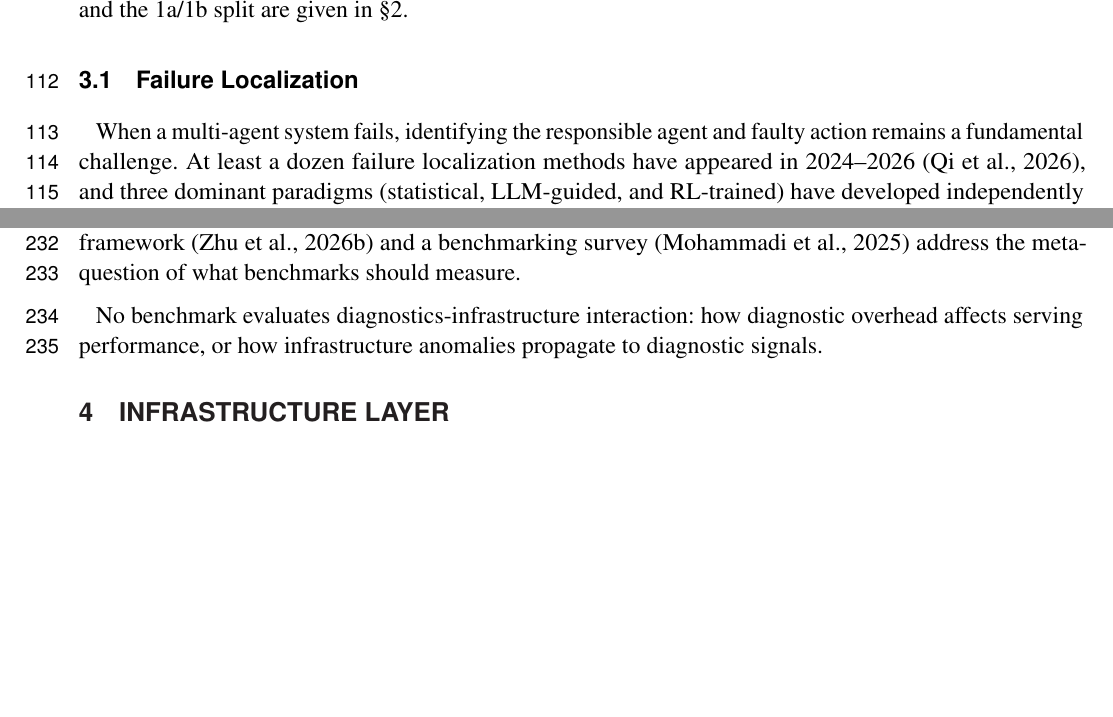
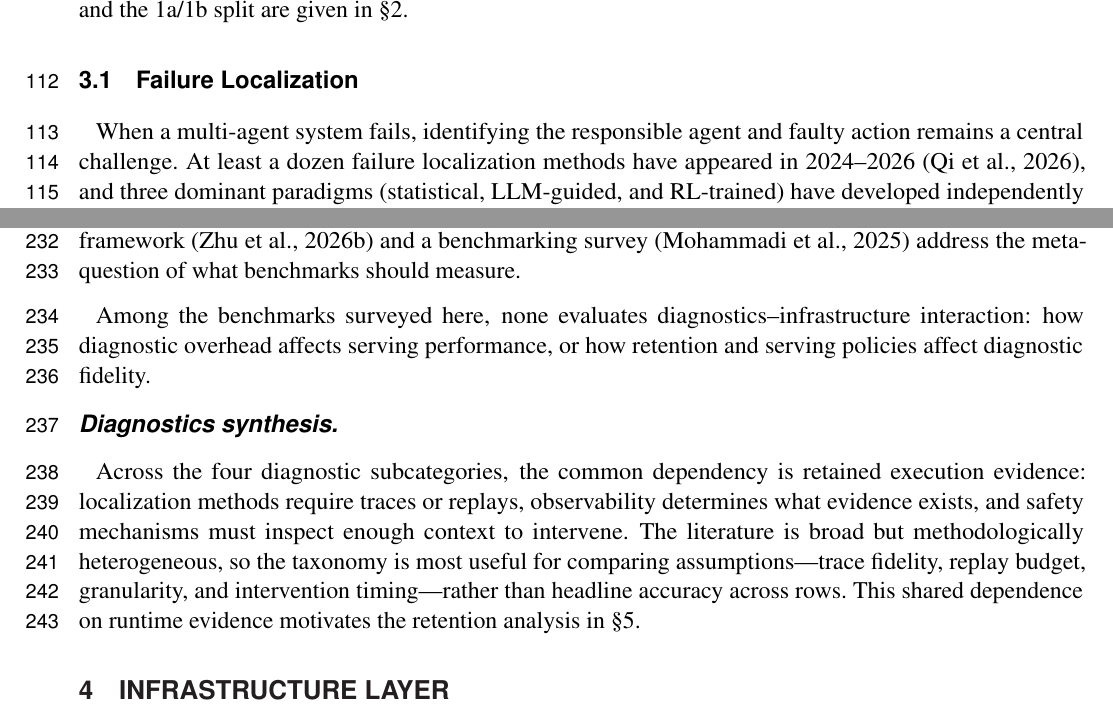
Before and after one commit to YuSun798/Diagnostics-and-Infrastructure-for-Multi-Agent-Systems-2-, a LaTeX document (frontiers_main.tex, which reads diagnostics.tex): two parts of pages 5 and 9 of 24, joined at a grey line, cut so that both start at the same text, the shorter picture padded with empty space. Compiled offline with pdfLaTeX.

Commit message:
Add diagnostics synthesis and scope benchmark claims

```diff
--- a/diagnostics.tex
+++ b/diagnostics.tex
@@ -9,7 +9,7 @@ This section presents our taxonomy of multi-agent diagnostics, organized into fo
 
 \subsection{Failure Localization}\label{sec:diag_fl}
 
-When a multi-agent system fails, identifying the responsible agent and faulty action remains a fundamental challenge. At least a dozen failure localization methods have appeared in 2024--2026~\citep{beyondindiv2026}, and three dominant paradigms (statistical, LLM-guided, and RL-trained) have developed independently with minimal cross-citation. These paradigms differ along two axes: \emph{input requirements} (replay-based vs.\ single-execution) and \emph{attribution granularity} (agent-level, step-level, or action-level). Table~\ref{tab:failure_loc} summarizes the landscape.
+When a multi-agent system fails, identifying the responsible agent and faulty action remains a central challenge. At least a dozen failure localization methods have appeared in 2024--2026~\citep{beyondindiv2026}, and three dominant paradigms (statistical, LLM-guided, and RL-trained) have developed independently with minimal cross-citation. These paradigms differ along two axes: \emph{input requirements} (replay-based vs.\ single-execution) and \emph{attribution granularity} (agent-level, step-level, or action-level). Table~\ref{tab:failure_loc} summarizes the landscape.
 
 \paragraph*{Statistical approaches}
 These methods apply spectrum-based fault localization (SBFL) to multi-agent traces. FAMAS~\citep{famas2025} replays trajectories $k=20$ times and applies four suspiciousness metrics (action coverage, failure entropy, temporal decay, Kulczynski2), achieving 66\% top-1 action-level accuracy on the 82-failure replayable subset of Who\&When~\citep{famas2025}. Complementary statistical methods extend SBFL without replays: CausalFlow~\citep{flatlogs2026} constructs hierarchical causal graphs (36.2\% step accuracy, abstract-verified) and StepFinder~\citep{stepfinder2026} applies temporal semantic analysis (+10.35pp, abstract-verified). Zero-replay debugging~\citep{zeroreplay2026} eliminates replay overhead entirely through knowledge-based reasoning (abstract-verified).
@@ -138,7 +135,9 @@ BenchGuard & --- & --- & Meta & 2 & $\circ$ \\
 \end{tabular}
 \end{table*}
 
-No benchmark evaluates diagnostics-infrastructure interaction: how diagnostic overhead affects serving performance, or how infrastructure anomalies propagate to diagnostic signals.
+Among the benchmarks surveyed here, none evaluates diagnostics--infrastructure interaction: how diagnostic overhead affects serving performance, or how retention and serving policies affect diagnostic fidelity.
+
+\paragraph*{Diagnostics synthesis.} Across the four diagnostic subcategories, the common dependency is retained execution evidence: localization methods require traces or replays, observability determines what evidence exists, and safety mechanisms must inspect enough context to intervene. The literature is broad but methodologically heterogeneous, so the taxonomy is most useful for comparing assumptions---trace fidelity, replay budget, granularity, and intervention timing---rather than headline accuracy across rows. This shared dependence on runtime evidence motivates the retention analysis in \S\ref{sec:tension}.
 
 \begin{figure*}[t]
 \centering
```
Also changed, not shown: diagnostics.tex (3 more changed lines).
